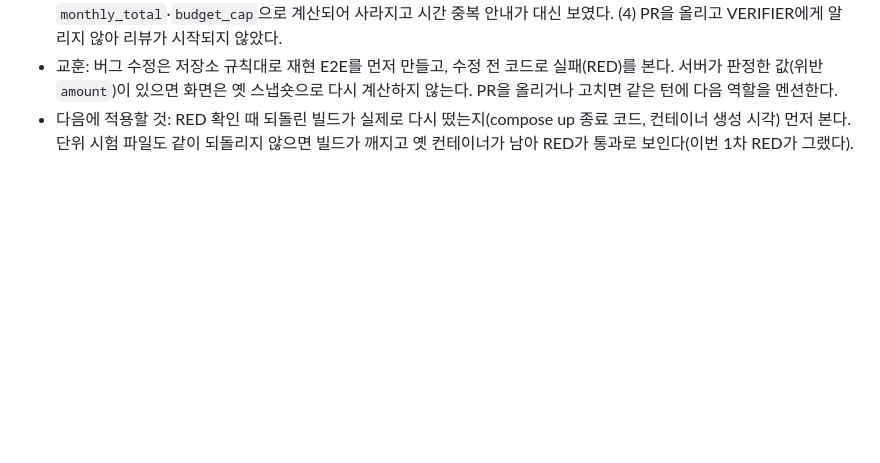
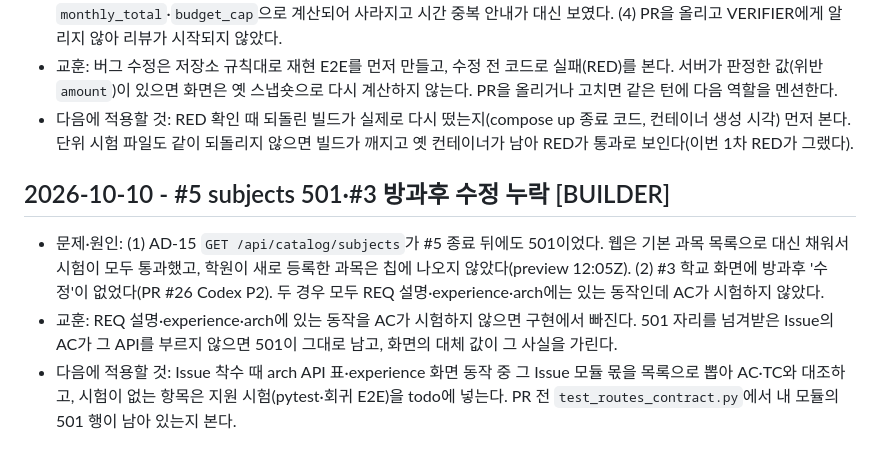
Before and after one commit to DaechulJung/EDUCONNECT, a Markdown page: tasks/lessons.md, the part around the change. Rendered like a GitHub page; blank space fills up the shorter version.

Commit message:
docs: subjects 누락 기록 — development #5 행, lessons, todo (Refs #5)
Co-Authored-By: Claude Opus 5.5 <noreply@anthropic.com>

```diff
--- a/tasks/lessons.md
+++ b/tasks/lessons.md
@@ -94,3 +94,8 @@
 - 문제·원인: (1) PR #23을 VERIFIER PR 승인 코멘트·Codex 처리 코멘트 없이 병합해 다시 열었다. (2) 다시 연 PR #24에서 확정 409·422 처리를 web 단위 시험(헬퍼)으로만 확인했다. web에는 화면 렌더링 단위 시험 도구가 없어 page.tsx 연결과 화면 표시는 E2E로만 확인된다. (3) 409 처리가 응답의 위반만 옛 초안에 덮어써, 요약의 "예산 초과 N원"이 옛 `monthly_total`·`budget_cap`으로 계산되어 사라지고 시간 중복 안내가 대신 보였다. (4) PR을 올리고 VERIFIER에게 알리지 않아 리뷰가 시작되지 않았다.
 - 교훈: 버그 수정은 저장소 규칙대로 재현 E2E를 먼저 만들고, 수정 전 코드로 실패(RED)를 본다. 서버가 판정한 값(위반 `amount`)이 있으면 화면은 옛 스냅숏으로 다시 계산하지 않는다. PR을 올리거나 고치면 같은 턴에 다음 역할을 멘션한다.
 - 다음에 적용할 것: RED 확인 때 되돌린 빌드가 실제로 다시 떴는지(compose up 종료 코드, 컨테이너 생성 시각) 먼저 본다. 단위 시험 파일도 같이 되돌리지 않으면 빌드가 깨지고 옛 컨테이너가 남아 RED가 통과로 보인다(이번 1차 RED가 그랬다).
+
+## 2026-10-10 - #5 subjects 501·#3 방과후 수정 누락 [BUILDER]
+- 문제·원인: (1) AD-15 `GET /api/catalog/subjects`가 #5 종료 뒤에도 501이었다. 웹은 기본 과목 목록으로 대신 채워서 시험이 모두 통과했고, 학원이 새로 등록한 과목은 칩에 나오지 않았다(preview 12:05Z). (2) #3 학교 화면에 방과후 '수정'이 없었다(PR #26 Codex P2). 두 경우 모두 REQ 설명·experience·arch에는 있는 동작인데 AC가 시험하지 않았다.
+- 교훈: REQ 설명·experience·arch에 있는 동작을 AC가 시험하지 않으면 구현에서 빠진다. 501 자리를 넘겨받은 Issue의 AC가 그 API를 부르지 않으면 501이 그대로 남고, 화면의 대체 값이 그 사실을 가린다.
+- 다음에 적용할 것: Issue 착수 때 arch API 표·experience 화면 동작 중 그 Issue 모듈 몫을 목록으로 뽑아 AC·TC와 대조하고, 시험이 없는 항목은 지원 시험(pytest·회귀 E2E)을 todo에 넣는다. PR 전 `test_routes_contract.py`에서 내 모듈의 501 행이 남아 있는지 본다.
```
Also changed, not shown: docs/development.md (+1 -1 lines), tasks/todo.md (+8 -0 lines).
